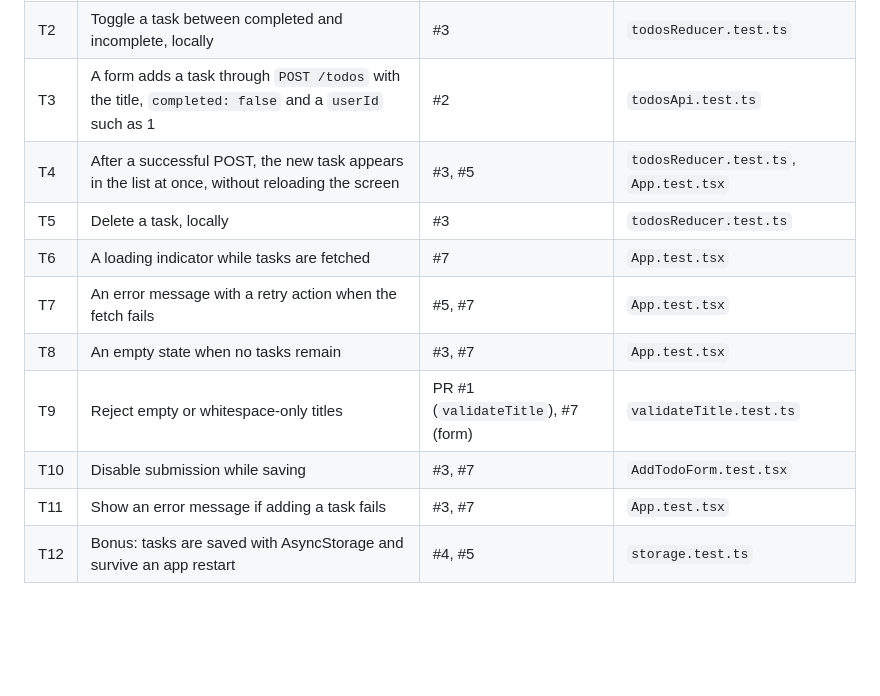
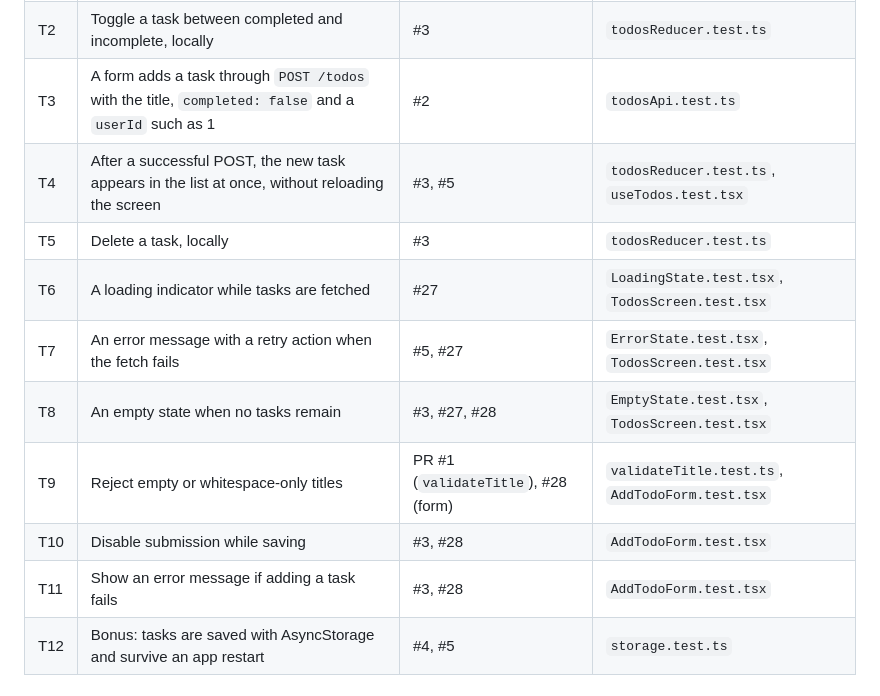
Before and after one commit to iskandarnorazli/todo, a Markdown page: docs/REQUIREMENTS.md, the part around the change. GitHub-like rendering; blank space fills up the shorter version.

```diff
--- a/docs/REQUIREMENTS.md
+++ b/docs/REQUIREMENTS.md
@@ -16,14 +16,14 @@ not yet written.
 | T1 | Fetch the first 10 tasks from `GET /todos?_limit=10` and list them with title and completion state | #2, #5 | `todosApi.test.ts`, `TodoList.test.tsx` |
 | T2 | Toggle a task between completed and incomplete, locally | #3 | `todosReducer.test.ts` |
 | T3 | A form adds a task through `POST /todos` with the title, `completed: false` and a `userId` such as 1 | #2 | `todosApi.test.ts` |
-| T4 | After a successful POST, the new task appears in the list at once, without reloading the screen | #3, #5 | `todosReducer.test.ts`, `App.test.tsx` |
+| T4 | After a successful POST, the new task appears in the list at once, without reloading the screen | #3, #5 | `todosReducer.test.ts`, `useTodos.test.tsx` |
 | T5 | Delete a task, locally | #3 | `todosReducer.test.ts` |
-| T6 | A loading indicator while tasks are fetched | #7 | `App.test.tsx` |
-| T7 | An error message with a retry action when the fetch fails | #5, #7 | `App.test.tsx` |
-| T8 | An empty state when no tasks remain | #3, #7 | `App.test.tsx` |
-| T9 | Reject empty or whitespace-only titles | PR #1 (`validateTitle`), #7 (form) | `validateTitle.test.ts` |
-| T10 | Disable submission while saving | #3, #7 | `AddTodoForm.test.tsx` |
-| T11 | Show an error message if adding a task fails | #3, #7 | `App.test.tsx` |
+| T6 | A loading indicator while tasks are fetched | #27 | `LoadingState.test.tsx`, `TodosScreen.test.tsx` |
+| T7 | An error message with a retry action when the fetch fails | #5, #27 | `ErrorState.test.tsx`, `TodosScreen.test.tsx` |
+| T8 | An empty state when no tasks remain | #3, #27, #28 | `EmptyState.test.tsx`, `TodosScreen.test.tsx` |
+| T9 | Reject empty or whitespace-only titles | PR #1 (`validateTitle`), #28 (form) | `validateTitle.test.ts`, `AddTodoForm.test.tsx` |
+| T10 | Disable submission while saving | #3, #28 | `AddTodoForm.test.tsx` |
+| T11 | Show an error message if adding a task fails | #3, #28 | `AddTodoForm.test.tsx` |
 | T12 | Bonus: tasks are saved with AsyncStorage and survive an app restart | #4, #5 | `storage.test.ts` |
 
 ## Technical constraints
```
Also changed, not shown: README.md (+53 -20 lines), docs/screenshots/add-error.png (added), docs/screenshots/empty.png (added), docs/screenshots/error.png (added), docs/screenshots/list.png (added), docs/screenshots/loading.png (added), 1 other file.
